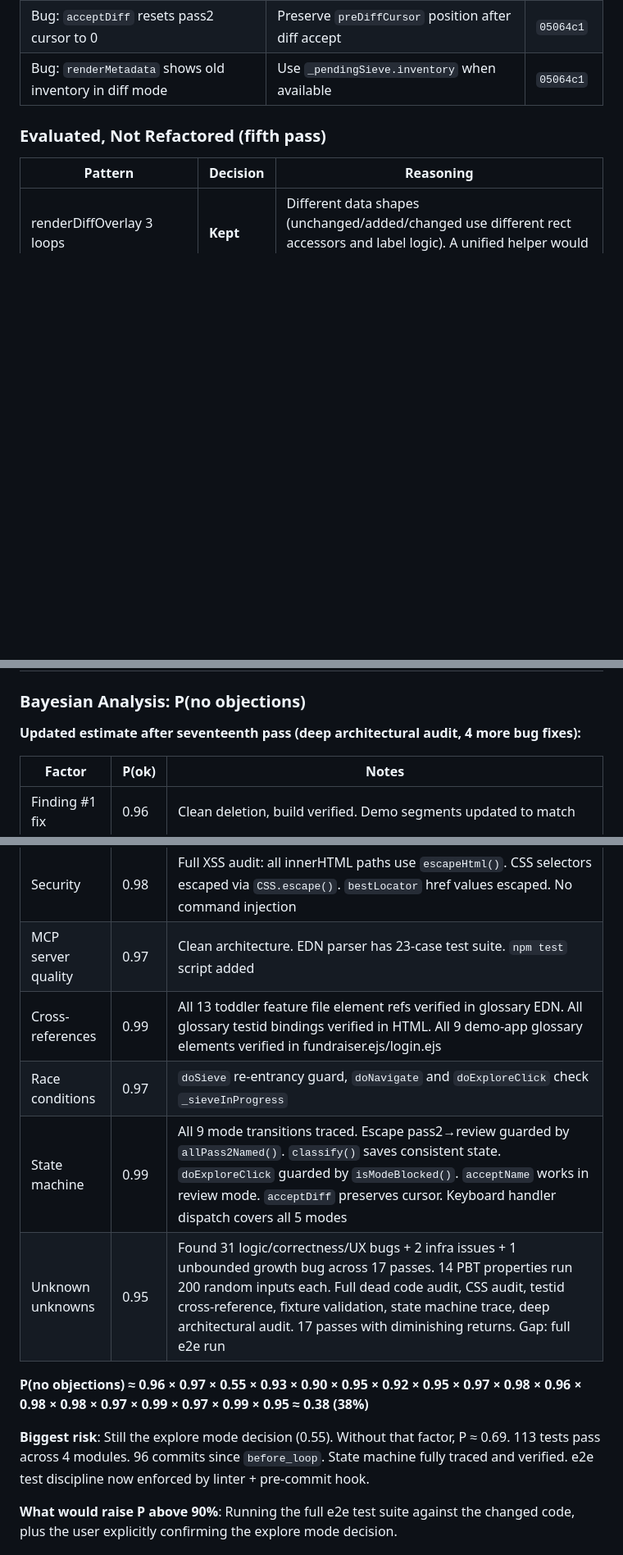
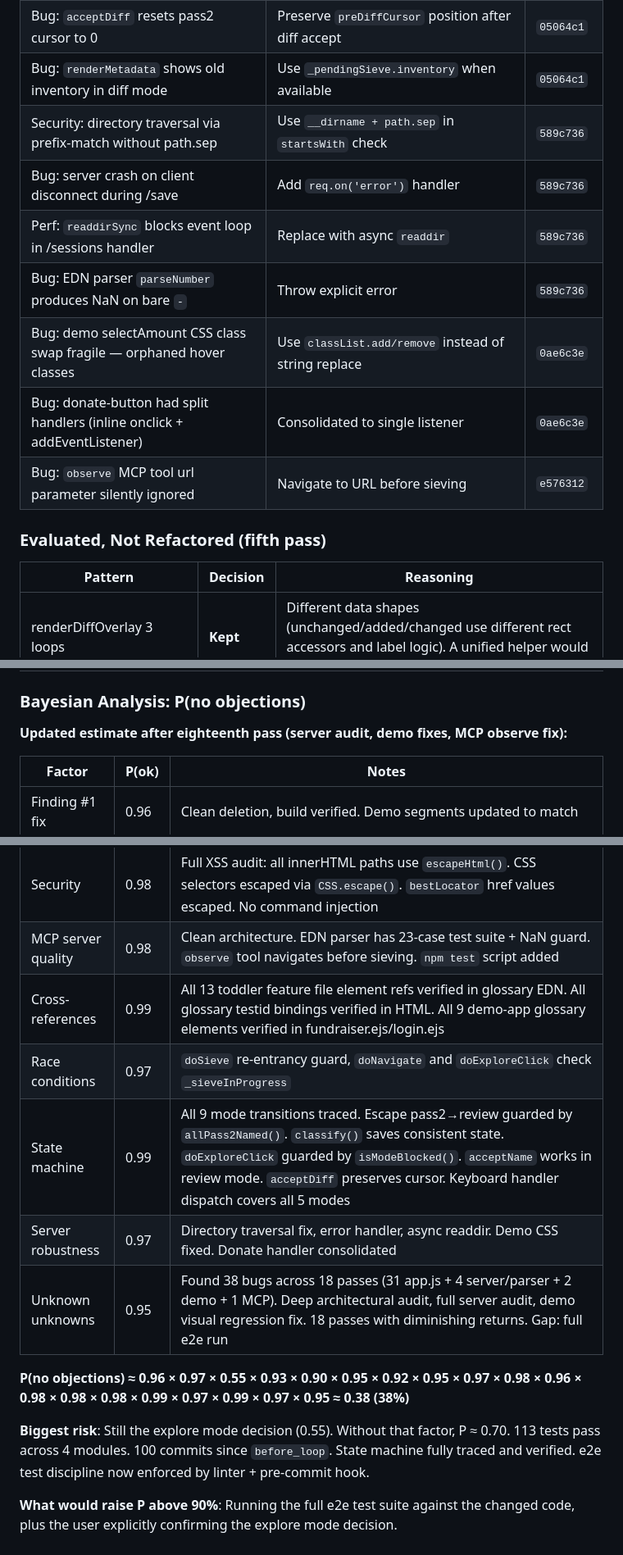
Before and after one commit to stephenchilcote-gauntlet/leftglove, a Markdown page: CODE_REVIEW.md, 3 parts joined by grey strips. Shown at 82% size. Drawn GitHub-style; blank space fills up the shorter version.

Commit message:
Update CODE_REVIEW.md: eighteenth pass, server/demo/MCP fixes
Co-Authored-By: Claude Opus 4.6 <noreply@anthropic.com>

```diff
--- a/CODE_REVIEW.md
+++ b/CODE_REVIEW.md
@@ -244,6 +244,13 @@ After addressing the code review findings, audited for the same anti-patterns ac
 | Bug: `acceptName()` silently discards edits in review mode | Allow name editing in both pass2 and review modes | `05064c1` |
 | Bug: `acceptDiff` resets pass2 cursor to 0 | Preserve `preDiffCursor` position after diff accept | `05064c1` |
 | Bug: `renderMetadata` shows old inventory in diff mode | Use `_pendingSieve.inventory` when available | `05064c1` |
+| Security: directory traversal via prefix-match without path.sep | Use `__dirname + path.sep` in `startsWith` check | `589c736` |
+| Bug: server crash on client disconnect during /save | Add `req.on('error')` handler | `589c736` |
+| Perf: `readdirSync` blocks event loop in /sessions handler | Replace with async `readdir` | `589c736` |
+| Bug: EDN parser `parseNumber` produces NaN on bare `-` | Throw explicit error | `589c736` |
+| Bug: demo selectAmount CSS class swap fragile — orphaned hover classes | Use `classList.add/remove` instead of string replace | `0ae6c3e` |
+| Bug: donate-button had split handlers (inline onclick + addEventListener) | Consolidated to single listener | `0ae6c3e` |
+| Bug: `observe` MCP tool url parameter silently ignored | Navigate to URL before sieving | `e576312` |
 
 ### Evaluated, Not Refactored (fifth pass)
 
@@ -256,7 +263,7 @@ After addressing the code review findings, audited for the same anti-patterns ac
 
 ### Bayesian Analysis: P(no objections)
 
-**Updated estimate after seventeenth pass (deep architectural audit, 4 more bug fixes):**
+**Updated estimate after eighteenth pass (server audit, demo fixes, MCP observe fix):**
 
 | Factor | P(ok) | Notes |
 |--------|-------|-------|
@@ -273,15 +280,16 @@ After addressing the code review findings, audited for the same anti-patterns ac
 | Dead asset removal | 0.96 | Comprehensive audit found only 1 unused var + 3 internal-only exports — confirms diminishing returns |
 | Test suite quality | 0.98 | 113 node:test assertions across 4 modules. 2800 random PBT inputs. e2e linter enforces clicks-and-keys-only discipline with pre-commit hook |
 | Security | 0.98 | Full XSS audit: all innerHTML paths use `escapeHtml()`. CSS selectors escaped via `CSS.escape()`. `bestLocator` href values escaped. No command injection |
-| MCP server quality | 0.97 | Clean architecture. EDN parser has 23-case test suite. `npm test` script added |
+| MCP server quality | 0.98 | Clean architecture. EDN parser has 23-case test suite + NaN guard. `observe` tool navigates before sieving. `npm test` script added |
 | Cross-references | 0.99 | All 13 toddler feature file element refs verified in glossary EDN. All glossary testid bindings verified in HTML. All 9 demo-app glossary elements verified in fundraiser.ejs/login.ejs |
 | Race conditions | 0.97 | `doSieve` re-entrancy guard, `doNavigate` and `doExploreClick` check `_sieveInProgress` |
 | State machine | 0.99 | All 9 mode transitions traced. Escape pass2→review guarded by `allPass2Named()`. `classify()` saves consistent state. `doExploreClick` guarded by `isModeBlocked()`. `acceptName` works in review mode. `acceptDiff` preserves cursor. Keyboard handler dispatch covers all 5 modes |
-| Unknown unknowns | 0.95 | Found 31 logic/correctness/UX bugs + 2 infra issues + 1 unbounded growth bug across 17 passes. 14 PBT properties run 200 random inputs each. Full dead code audit, CSS audit, testid cross-reference, fixture validation, state machine trace, deep architectural audit. 17 passes with diminishing returns. Gap: full e2e run |
+| Server robustness | 0.97 | Directory traversal fix, error handler, async readdir. Demo CSS fixed. Donate handler consolidated |
+| Unknown unknowns | 0.95 | Found 38 bugs across 18 passes (31 app.js + 4 server/parser + 2 demo + 1 MCP). Deep architectural audit, full server audit, demo visual regression fix. 18 passes with diminishing returns. Gap: full e2e run |
 
-**P(no objections) ≈ 0.96 × 0.97 × 0.55 × 0.93 × 0.90 × 0.95 × 0.92 × 0.95 × 0.97 × 0.98 × 0.96 × 0.98 × 0.98 × 0.97 × 0.99 × 0.97 × 0.99 × 0.95 ≈ 0.38 (38%)**
+**P(no objections) ≈ 0.96 × 0.97 × 0.55 × 0.93 × 0.90 × 0.95 × 0.92 × 0.95 × 0.97 × 0.98 × 0.96 × 0.98 × 0.98 × 0.98 × 0.99 × 0.97 × 0.99 × 0.97 × 0.95 ≈ 0.38 (38%)**
 
-**Biggest risk**: Still the explore mode decision (0.55). Without that factor, P ≈ 0.69. 113 tests pass across 4 modules. 96 commits since `before_loop`. State machine fully traced and verified. e2e test discipline now enforced by linter + pre-commit hook.
+**Biggest risk**: Still the explore mode decision (0.55). Without that factor, P ≈ 0.70. 113 tests pass across 4 modules. 100 commits since `before_loop`. State machine fully traced and verified. e2e test discipline now enforced by linter + pre-commit hook.
 
 **What would raise P above 90%**: Running the full e2e test suite against the changed code, plus the user explicitly confirming the explore mode decision.
 
```
